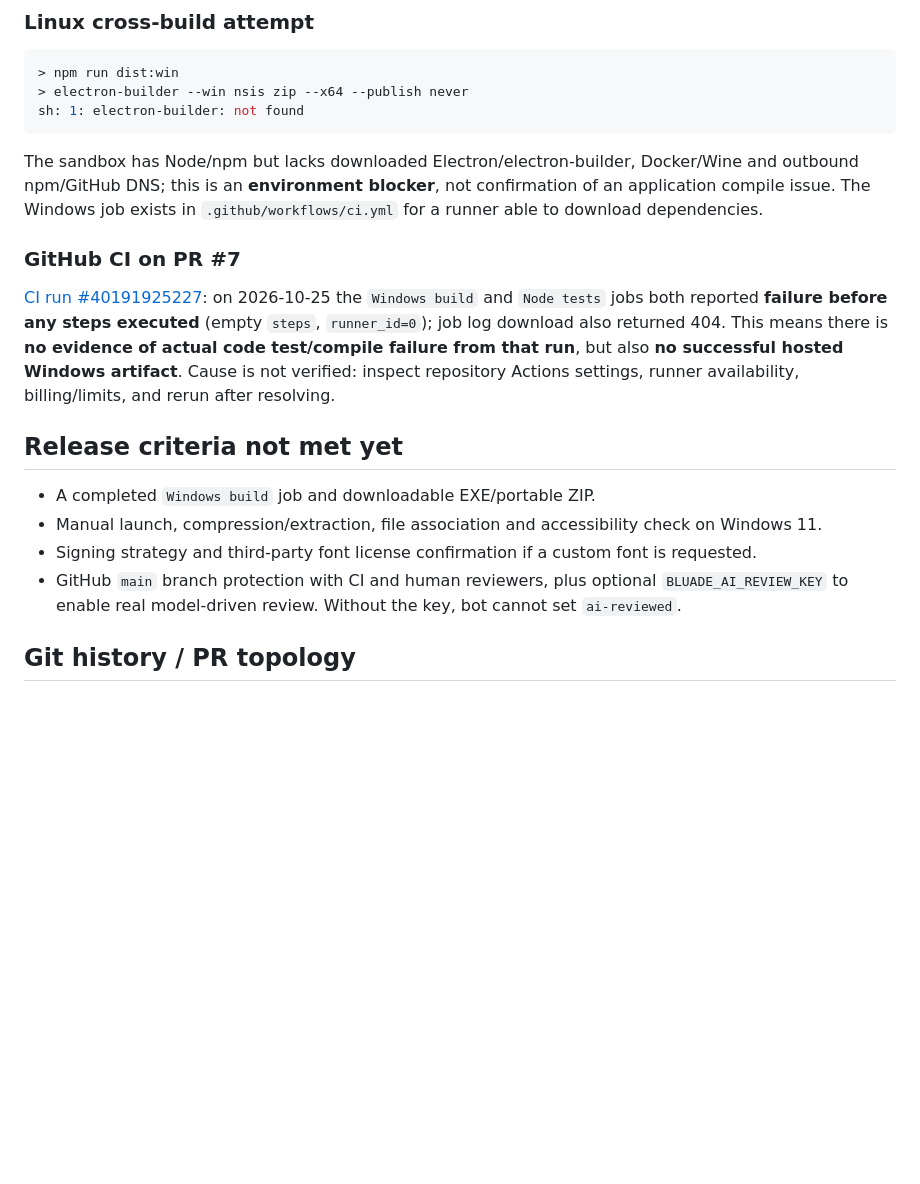
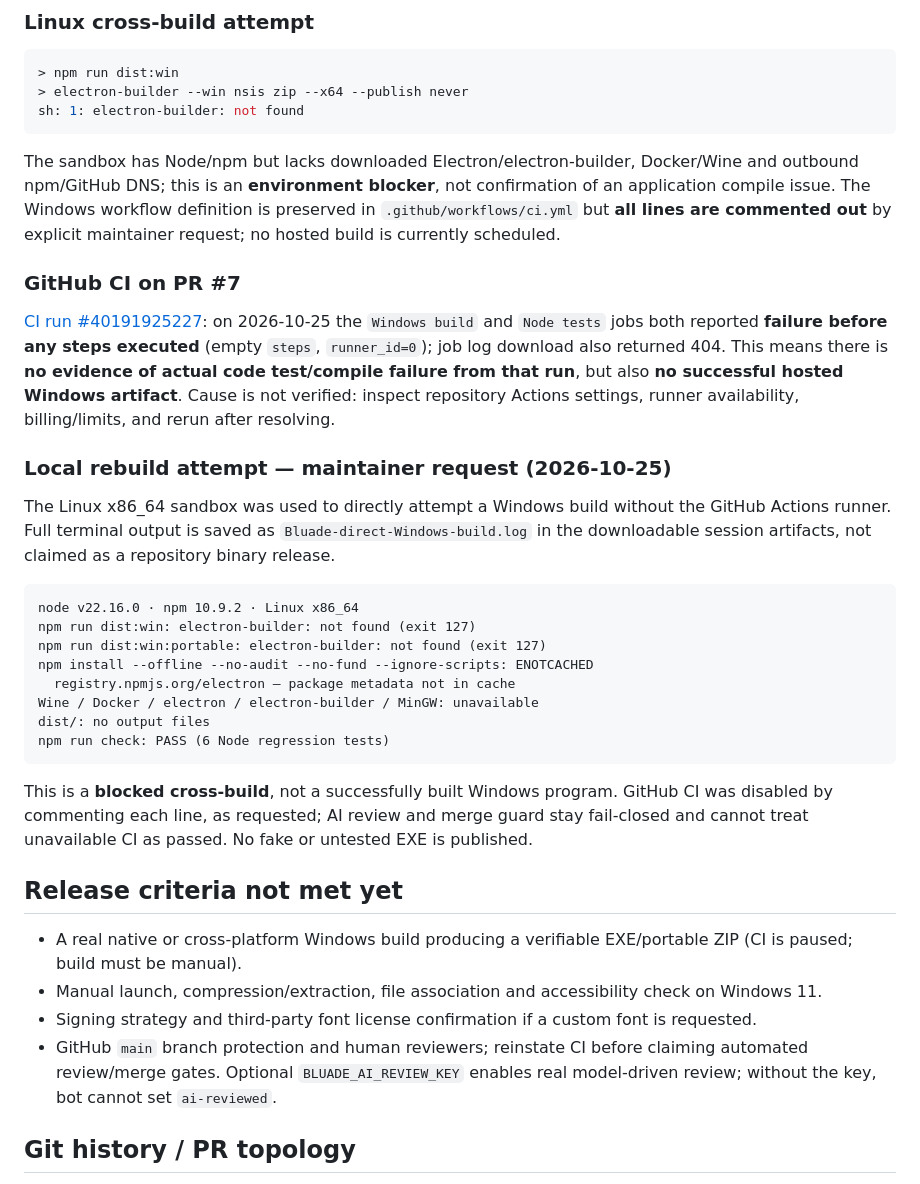
Before and after one commit to hslcrb/blueade, a Markdown page: docs/BUILD_AND_VALIDATION.md, the part around the change. GitHub-like rendering; blank space fills up the shorter version.

Commit message:
docs: 직접 Windows 빌드 로그와 미충족 출시 조건 기록

````diff
--- a/docs/BUILD_AND_VALIDATION.md
+++ b/docs/BUILD_AND_VALIDATION.md
@@ -29,18 +29,35 @@
 sh: 1: electron-builder: not found
 ```
 
-The sandbox has Node/npm but lacks downloaded Electron/electron-builder, Docker/Wine and outbound npm/GitHub DNS; this is an **environment blocker**, not confirmation of an application compile issue. The Windows job exists in `.github/workflows/ci.yml` for a runner able to download dependencies.
+The sandbox has Node/npm but lacks downloaded Electron/electron-builder, Docker/Wine and outbound npm/GitHub DNS; this is an **environment blocker**, not confirmation of an application compile issue. The Windows workflow definition is preserved in `.github/workflows/ci.yml` but **all lines are commented out** by explicit maintainer request; no hosted build is currently scheduled.
 
 ### GitHub CI on PR #7
 
 [CI run #40191925227](https://github.com/hslcrb/blueade/actions/runs/40191925227): on 2026-10-25 the `Windows build` and `Node tests` jobs both reported **failure before any steps executed** (empty `steps`, `runner_id=0`); job log download also returned 404. This means there is **no evidence of actual code test/compile failure from that run**, but also **no successful hosted Windows artifact**. Cause is not verified: inspect repository Actions settings, runner availability, billing/limits, and rerun after resolving.
 
+### Local rebuild attempt — maintainer request (2026-10-25)
+
+The Linux x86_64 sandbox was used to directly attempt a Windows build without the GitHub Actions runner. Full terminal output is saved as `Bluade-direct-Windows-build.log` in the downloadable session artifacts, not claimed as a repository binary release.
+
+```text
+node v22.16.0 · npm 10.9.2 · Linux x86_64
+npm run dist:win: electron-builder: not found (exit 127)
+npm run dist:win:portable: electron-builder: not found (exit 127)
+npm install --offline --no-audit --no-fund --ignore-scripts: ENOTCACHED
+  registry.npmjs.org/electron — package metadata not in cache
+Wine / Docker / electron / electron-builder / MinGW: unavailable
+dist/: no output files
+npm run check: PASS (6 Node regression tests)
+```
+
+This is a **blocked cross-build**, not a successfully built Windows program. GitHub CI was disabled by commenting each line, as requested; AI review and merge guard stay fail-closed and cannot treat unavailable CI as passed. No fake or untested EXE is published.
+
 ## Release criteria not met yet
 
-- A completed `Windows build` job and downloadable EXE/portable ZIP.
+- A real native or cross-platform Windows build producing a verifiable EXE/portable ZIP (CI is paused; build must be manual).
 - Manual launch, compression/extraction, file association and accessibility check on Windows 11.
 - Signing strategy and third-party font license confirmation if a custom font is requested.
-- GitHub `main` branch protection with CI and human reviewers, plus optional `BLUADE_AI_REVIEW_KEY` to enable real model-driven review. Without the key, bot cannot set `ai-reviewed`.
+- GitHub `main` branch protection and human reviewers; reinstate CI before claiming automated review/merge gates. Optional `BLUADE_AI_REVIEW_KEY` enables real model-driven review; without the key, bot cannot set `ai-reviewed`.
 
 ## Git history / PR topology
 
````
